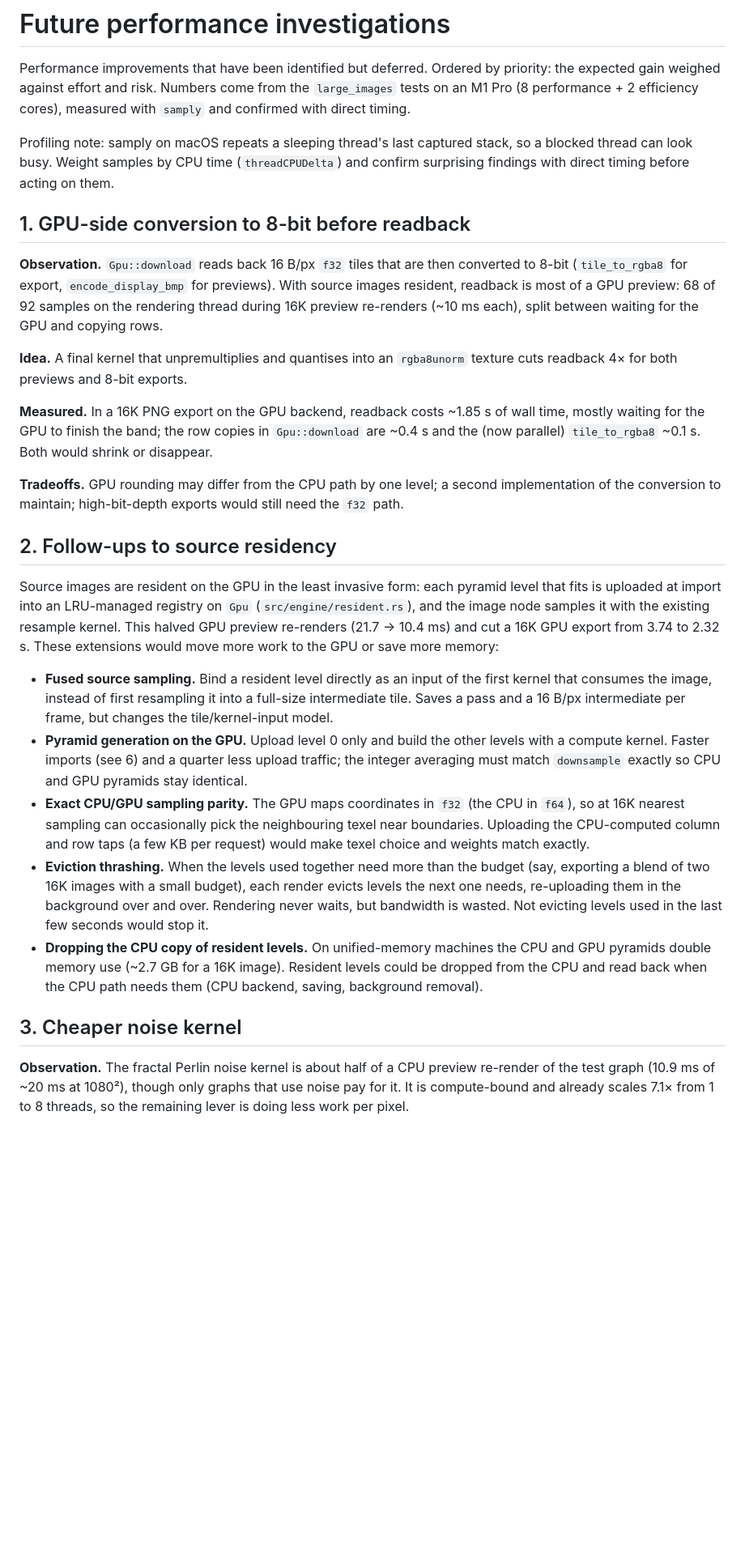
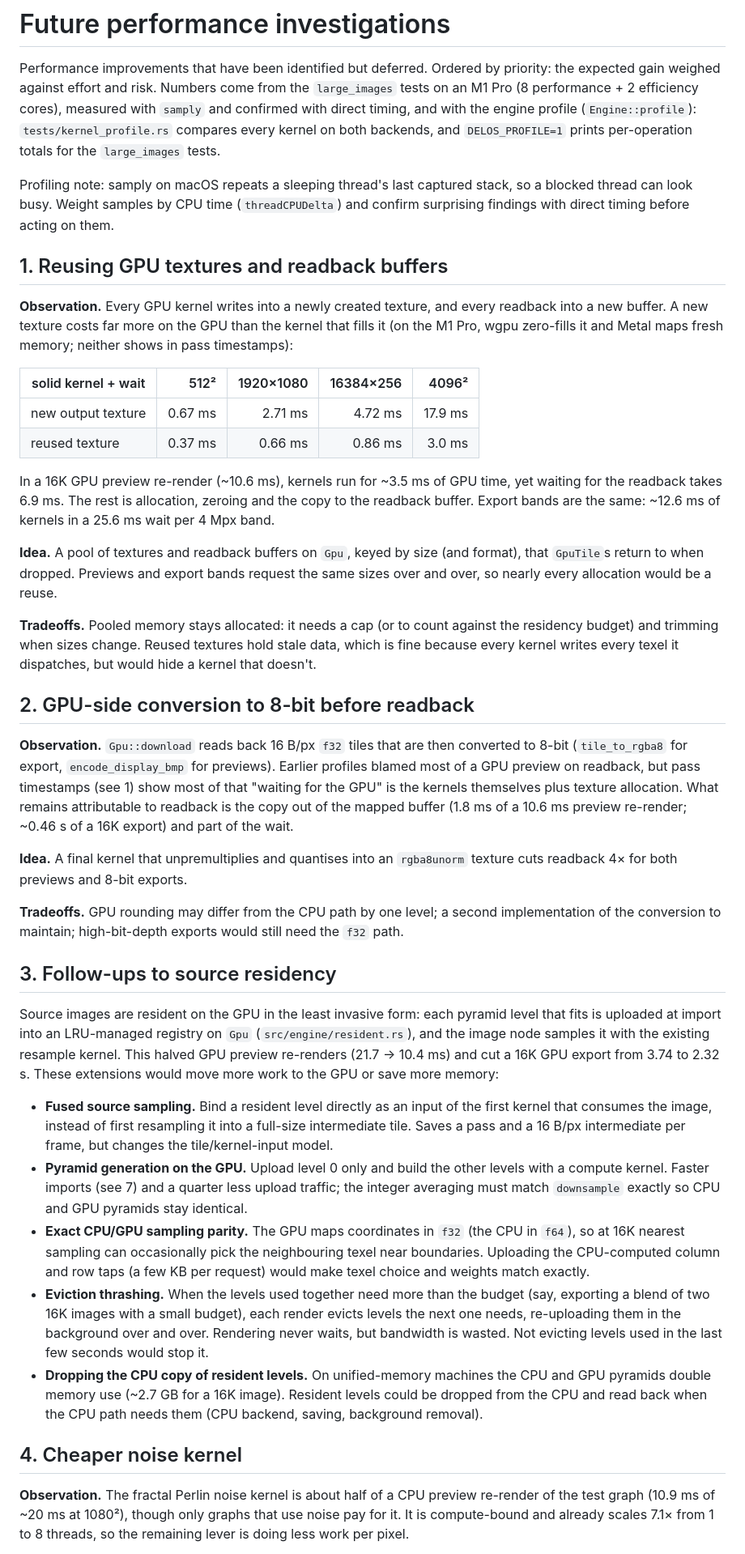
Before and after one commit to coproduto/delos, a Markdown page: FUTURE_INVESTIGATIONS.md, the part around one of its changes. Shown at 81% size. GitHub-like rendering; blank space fills up the shorter version.

Commit message:
Reprioritise GPU investigations after timing kernels
Pass timestamps show a GPU preview's readback wait is mostly kernels and
texture allocation, not transfer, so reusing textures comes first.

Co-Authored-By: Claude Opus 5.5 (1M context) <noreply@anthropic.com>

```diff
--- a/FUTURE_INVESTIGATIONS.md
+++ b/FUTURE_INVESTIGATIONS.md
@@ -3,34 +3,61 @@
 Performance improvements that have been identified but deferred. Ordered by
 priority: the expected gain weighed against effort and risk. Numbers come from
 the `large_images` tests on an M1 Pro (8 performance + 2 efficiency cores),
-measured with `samply` and confirmed with direct timing.
+measured with `samply` and confirmed with direct timing, and with the
+engine profile (`Engine::profile`): `tests/kernel_profile.rs` compares every
+kernel on both backends, and `DELOS_PROFILE=1` prints per-operation totals
+for the `large_images` tests.
 
 Profiling note: samply on macOS repeats a sleeping thread's last captured
 stack, so a blocked thread can look busy. Weight samples by CPU time
 (`threadCPUDelta`) and confirm surprising findings with direct timing before
 acting on them.
 
-## 1. GPU-side conversion to 8-bit before readback
+## 1. Reusing GPU textures and readback buffers
+
+**Observation.** Every GPU kernel writes into a newly created texture, and
+every readback into a new buffer. A new texture costs far more on the GPU
+than the kernel that fills it (on the M1 Pro, wgpu zero-fills it and Metal
+maps fresh memory; neither shows in pass timestamps):
+
+| solid kernel + wait | 512² | 1920×1080 | 16384×256 | 4096² |
+|---|---:|---:|---:|---:|
+| new output texture | 0.67 ms | 2.71 ms | 4.72 ms | 17.9 ms |
+| reused texture | 0.37 ms | 0.66 ms | 0.86 ms | 3.0 ms |
+
+In a 16K GPU preview re-render (~10.6 ms), kernels run for ~3.5 ms of GPU
+time, yet waiting for the readback takes 6.9 ms. The rest is allocation,
+zeroing and the copy to the readback buffer. Export bands are the same:
+~12.6 ms of kernels in a 25.6 ms wait per 4 Mpx band.
+
+**Idea.** A pool of textures and readback buffers on `Gpu`, keyed by size
+(and format), that `GpuTile`s return to when dropped. Previews and export
+bands request the same sizes over and over, so nearly every allocation
+would be a reuse.
+
+**Tradeoffs.** Pooled memory stays allocated: it needs a cap (or to count
+against the residency budget) and trimming when sizes change. Reused textures
+hold stale data, which is fine because every kernel writes every texel it
+dispatches, but would hide a kernel that doesn't.
+
+## 2. GPU-side conversion to 8-bit before readback
 
 **Observation.** `Gpu::download` reads back 16 B/px `f32` tiles that are then
 converted to 8-bit (`tile_to_rgba8` for export, `encode_display_bmp` for
-previews). With source images resident, readback is most of a GPU preview:
-68 of 92 samples on the rendering thread during 16K preview re-renders
-(~10 ms each), split between waiting for the GPU and copying rows.
+previews). Earlier profiles blamed most of a GPU preview on readback, but
+pass timestamps (see 1) show most of that "waiting for the GPU" is the
+kernels themselves plus texture allocation. What remains attributable to
+readback is the copy out of the mapped buffer (1.8 ms of a 10.6 ms preview
+re-render; ~0.46 s of a 16K export) and part of the wait.
 
 **Idea.** A final kernel that unpremultiplies and quantises into an
 `rgba8unorm` texture cuts readback 4× for both previews and 8-bit exports.
-
-**Measured.** In a 16K PNG export on the GPU backend, readback costs ~1.85 s
-of wall time, mostly waiting for the GPU to finish the band; the row copies in
-`Gpu::download` are ~0.4 s and the (now parallel) `tile_to_rgba8` ~0.1 s.
-Both would shrink or disappear.
 
 **Tradeoffs.** GPU rounding may differ from the CPU path by one level; a second
 implementation of the conversion to maintain; high-bit-depth exports would still
 need the `f32` path.
 
-## 2. Follow-ups to source residency
+## 3. Follow-ups to source residency
 
 Source images are resident on the GPU in the least invasive form: each
 pyramid level that fits is uploaded at import into an LRU-managed registry on
@@ -44,7 +71,7 @@ work to the GPU or save more memory:
   into a full-size intermediate tile. Saves a pass and a 16 B/px intermediate
   per frame, but changes the tile/kernel-input model.
 - **Pyramid generation on the GPU.** Upload level 0 only and build the other
-  levels with a compute kernel. Faster imports (see 6) and a quarter less
+  levels with a compute kernel. Faster imports (see 7) and a quarter less
   upload traffic; the integer averaging must match `downsample` exactly so
   CPU and GPU pyramids stay identical.
 - **Exact CPU/GPU sampling parity.** The GPU maps coordinates in `f32`
@@ -62,7 +89,7 @@ work to the GPU or save more memory:
   Resident levels could be dropped from the CPU and read back when the CPU
   path needs them (CPU backend, saving, background removal).
 
-## 3. Cheaper noise kernel
+## 4. Cheaper noise kernel
 
 **Observation.** The fractal Perlin noise kernel is about half of a CPU
 preview re-render of the test graph (10.9 ms of ~20 ms at 1080²), though only
```
Also changed, not shown: other parts of FUTURE_INVESTIGATIONS.md (+7 -7 lines).
